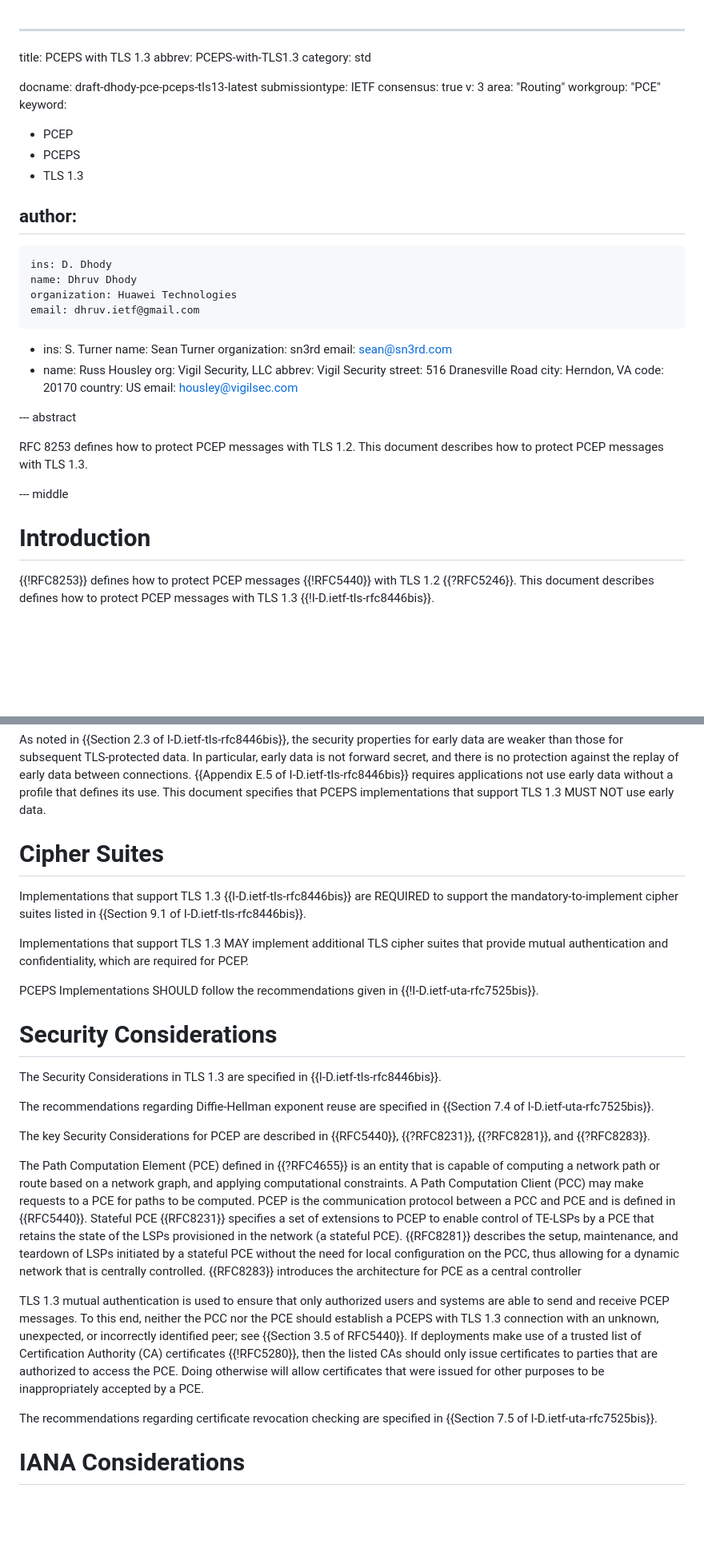
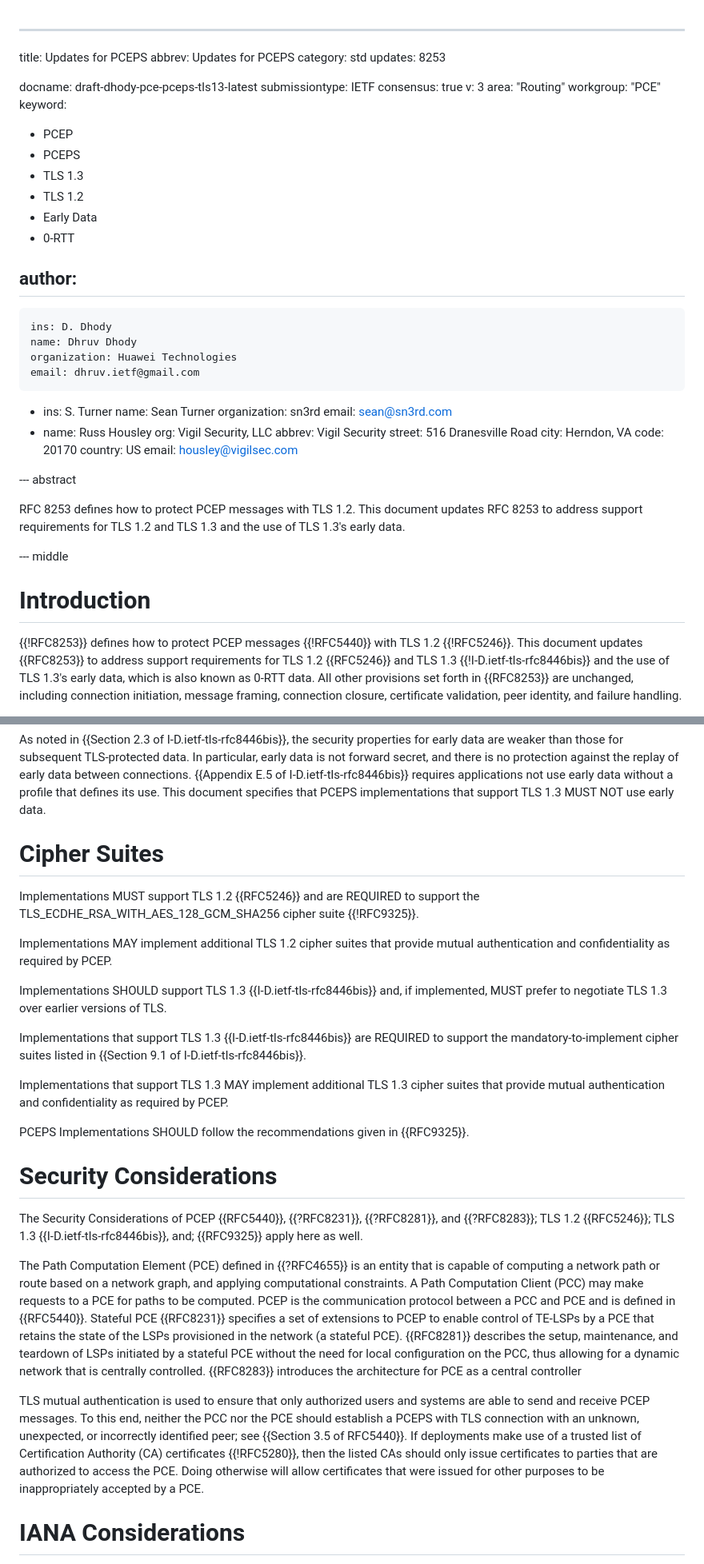
Before and after one commit to ietf-wg-pce/draft-ietf-pce-pceps-tls13, a Markdown page: draft-dhody-pce-pceps-tls13.md, 2 parts joined by grey strips. Shown at 80% size. Rendered like a GitHub page; blank space fills up the shorter version.

Commit message:
Update draft-dhody-pce-pceps-tls13.md (#7)
* Update draft-dhody-pce-pceps-tls13.md

Fixes #5 and #6.

We allso picked TLS_ECDHE_RSA_WITH_AES_128_GCM_SHA256 as the MTI because:
1. We probably cannot differ from RFC 9325; it’s a newly minted BCP.
2. TLS_ECDHE_RSA_WITH_AES_128_GCM_SHA256 has the same primitives as the TLS 1.3 MTI algorithm. I.e., it’s setting up for success.

* Update draft-dhody-pce-pceps-tls13.md

* Update draft-dhody-pce-pceps-tls13.md

```diff
--- a/draft-dhody-pce-pceps-tls13.md
+++ b/draft-dhody-pce-pceps-tls13.md
@@ -1,7 +1,8 @@
 ---
-title: PCEPS with TLS 1.3
-abbrev: PCEPS-with-TLS1.3
+title: Updates for PCEPS
+abbrev: Updates for PCEPS
 category: std
+updates: 8253
 
 docname: draft-dhody-pce-pceps-tls13-latest
 submissiontype: IETF
@@ -13,6 +14,9 @@ keyword:
  - PCEP
  - PCEPS
  - TLS 1.3
+ - TLS 1.2
+ - Early Data
+ - 0-RTT
 
 author:
  -
@@ -37,8 +41,9 @@ author:
 
 --- abstract
 
-RFC 8253 defines how to protect PCEP messages with TLS 1.2.
-This document describes how to protect PCEP messages with TLS 1.3.
+RFC 8253 defines how to protect PCEP messages with TLS 1.2. This
+document updates RFC 8253 to address support requirements for TLS 1.2
+and TLS 1.3 and the use of TLS 1.3's early data.
 
 
 --- middle
@@ -46,6 +51,10 @@ This document describes how to protect PCEP messages with TLS 1.3.
 # Introduction
 
 {{!RFC8253}} defines how to protect PCEP messages {{!RFC5440}} with
-TLS 1.2 {{?RFC5246}}. This document describes defines how to protect
-PCEP messages with TLS 1.3 {{!I-D.ietf-tls-rfc8446bis}}.
+TLS 1.2 {{!RFC5246}}. This document updates {{RFC8253}} to address
+support requirements for TLS 1.2 {{RFC5246}} and TLS 1.3 {{!I-D.ietf-tls-rfc8446bis}}
+and the use of TLS 1.3's early data, which is also known as 0-RTT data.
+All other provisions set forth in {{RFC8253}} are unchanged, including
+connection initiation, message framing, connection closure, certificate
+validation, peer identity, and failure handling.
 
@@ -83,28 +90,36 @@ protection against the replay of early data between connections.
 use early data without a profile that defines its use. This document
 specifies that PCEPS implementations that support TLS 1.3 MUST NOT use early data.
 
+
 # Cipher Suites
+
+Implementations MUST support TLS 1.2 {{RFC5246}} and are REQUIRED to
+support the TLS_ECDHE_RSA_WITH_AES_128_GCM_SHA256 cipher suite {{!RFC9325}}.
+
+Implementations MAY implement additional TLS 1.2 cipher suites that provide
+mutual authentication and confidentiality as required by PCEP.
+
+Implementations SHOULD support TLS 1.3 {{I-D.ietf-tls-rfc8446bis}} and,
+if implemented, MUST prefer to negotiate TLS 1.3 over earlier versions
+of TLS.
 
 Implementations that support TLS 1.3 {{I-D.ietf-tls-rfc8446bis}}
 are REQUIRED to support the mandatory-to-implement cipher
 suites listed in {{Section 9.1 of I-D.ietf-tls-rfc8446bis}}.
 
-Implementations that support TLS 1.3 MAY implement additional TLS
-cipher suites that provide mutual authentication and confidentiality,
-which are required for PCEP.
+Implementations that support TLS 1.3 MAY implement additional TLS 1.3
+cipher suites that provide mutual authentication and confidentiality
+as required by PCEP.
 
 PCEPS Implementations SHOULD follow the recommendations given in
-{{!I-D.ietf-uta-rfc7525bis}}.
+{{RFC9325}}.
+
 
 # Security Considerations
 
-The Security Considerations in TLS 1.3 are specified in {{I-D.ietf-tls-rfc8446bis}}.
-
-The recommendations regarding Diffie-Hellman exponent reuse
-are specified in {{Section 7.4 of I-D.ietf-uta-rfc7525bis}}.
-
-The key Security Considerations for PCEP are described in {{RFC5440}},
-{{?RFC8231}}, {{?RFC8281}}, and {{?RFC8283}}.
+The Security Considerations of PCEP {{RFC5440}}, {{?RFC8231}},
+{{?RFC8281}}, and {{?RFC8283}}; TLS 1.2 {{RFC5246}}; TLS 1.3 {{I-D.ietf-tls-rfc8446bis}},
+and; {{RFC9325}} apply here as well.
 
 The Path Computation Element (PCE) defined in {{?RFC4655}} is an entity
 that is capable of computing a network path or route based on a
@@ -119,19 +134,15 @@ without the need for local configuration on the PCC, thus allowing
 for a dynamic network that is centrally controlled.  {{RFC8283}}
 introduces the architecture for PCE as a central controller
 
-TLS 1.3 mutual authentication is used
-to ensure that only authorized users and systems are able to send and receive
-PCEP messages. To this end, neither the PCC nor the PCE
-should establish a PCEPS with TLS 1.3 connection with an unknown,
-unexpected, or incorrectly identified peer; see {{Section 3.5 of RFC5440}}. If
-deployments make use of a trusted list of Certification Authority (CA)
-certificates {{!RFC5280}}, then the listed CAs should only issue certificates
-to parties that are authorized to access the PCE. Doing otherwise
-will allow certificates that were issued for other purposes to be
-inappropriately accepted by a PCE.
-
-The recommendations regarding certificate revocation checking
-are specified in {{Section 7.5 of I-D.ietf-uta-rfc7525bis}}.
+TLS mutual authentication is used to ensure that only authorized users
+and systems are able to send and receive PCEP messages. To this end,
+neither the PCC nor the PCE should establish a PCEPS with TLS connection
+with an unknown, unexpected, or incorrectly identified peer; see
+{{Section 3.5 of RFC5440}}. If deployments make use of a trusted list of
+Certification Authority (CA) certificates {{!RFC5280}}, then the listed
+CAs should only issue certificates to parties that are authorized to
+access the PCE. Doing otherwise will allow certificates that were issued
+for other purposes to be inappropriately accepted by a PCE.
 
 
 # IANA Considerations
```
Also changed, not shown: other parts of draft-dhody-pce-pceps-tls13.md (+5 -7 lines).
